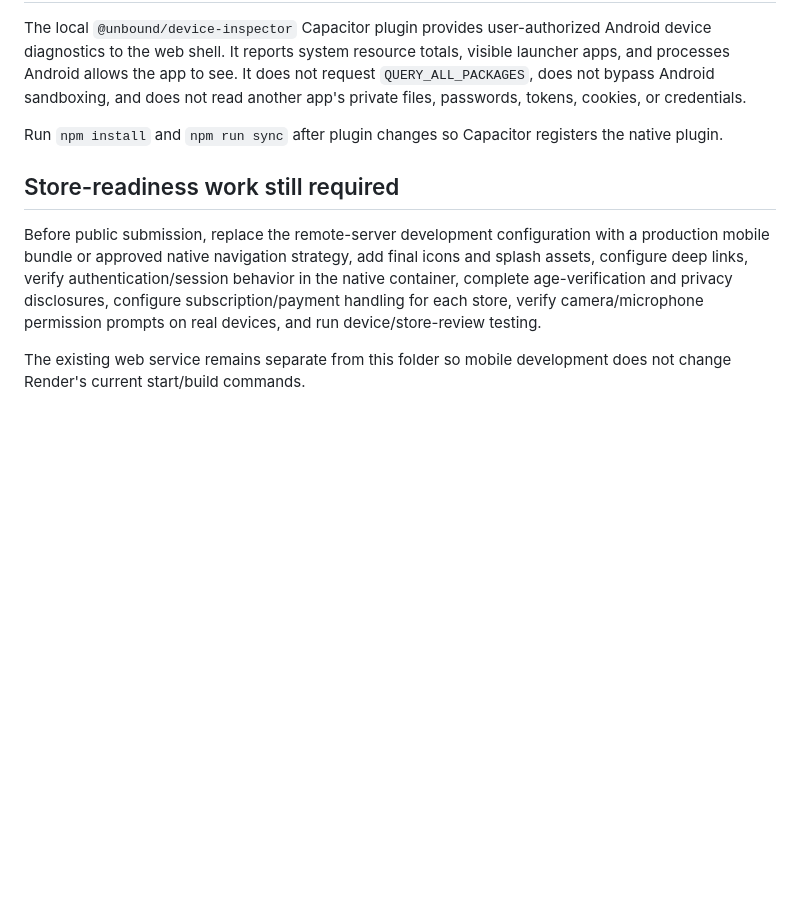
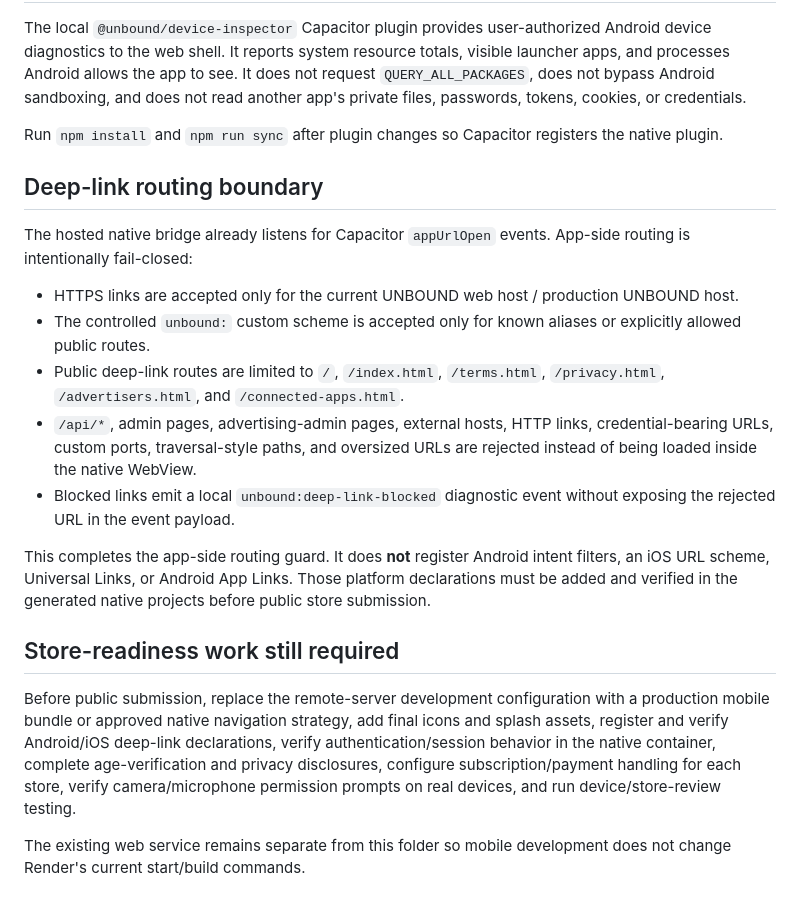
Before and after one commit to Beau2176/unbound-ai, a Markdown page: mobile/README.md, the part around the change. Drawn GitHub-style; blank space fills up the shorter version.

Commit message:
Document safe mobile deep-link boundary

```diff
--- a/mobile/README.md
+++ b/mobile/README.md
@@ -49,8 +49,20 @@ The local `@unbound/device-inspector` Capacitor plugin provides user-authorized
 
 Run `npm install` and `npm run sync` after plugin changes so Capacitor registers the native plugin.
 
+## Deep-link routing boundary
+
+The hosted native bridge already listens for Capacitor `appUrlOpen` events. App-side routing is intentionally fail-closed:
+
+- HTTPS links are accepted only for the current UNBOUND web host / production UNBOUND host.
+- The controlled `unbound:` custom scheme is accepted only for known aliases or explicitly allowed public routes.
+- Public deep-link routes are limited to `/`, `/index.html`, `/terms.html`, `/privacy.html`, `/advertisers.html`, and `/connected-apps.html`.
+- `/api/*`, admin pages, advertising-admin pages, external hosts, HTTP links, credential-bearing URLs, custom ports, traversal-style paths, and oversized URLs are rejected instead of being loaded inside the native WebView.
+- Blocked links emit a local `unbound:deep-link-blocked` diagnostic event without exposing the rejected URL in the event payload.
+
+This completes the app-side routing guard. It does **not** register Android intent filters, an iOS URL scheme, Universal Links, or Android App Links. Those platform declarations must be added and verified in the generated native projects before public store submission.
+
 ## Store-readiness work still required
 
-Before public submission, replace the remote-server development configuration with a production mobile bundle or approved native navigation strategy, add final icons and splash assets, configure deep links, verify authentication/session behavior in the native container, complete age-verification and privacy disclosures, configure subscription/payment handling for each store, verify camera/microphone permission prompts on real devices, and run device/store-review testing.
+Before public submission, replace the remote-server development configuration with a production mobile bundle or approved native navigation strategy, add final icons and splash assets, register and verify Android/iOS deep-link declarations, verify authentication/session behavior in the native container, complete age-verification and privacy disclosures, configure subscription/payment handling for each store, verify camera/microphone permission prompts on real devices, and run device/store-review testing.
 
 The existing web service remains separate from this folder so mobile development does not change Render's current start/build commands.
```
